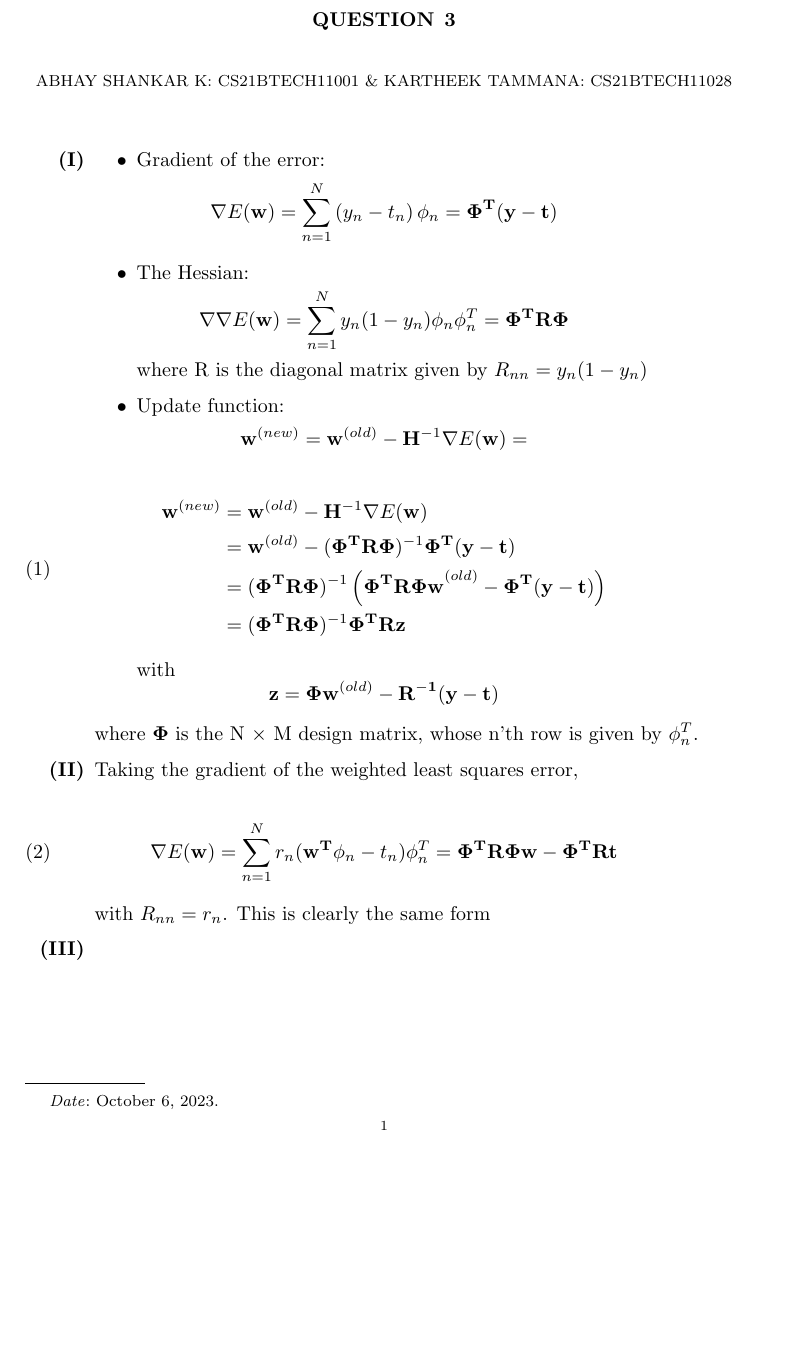
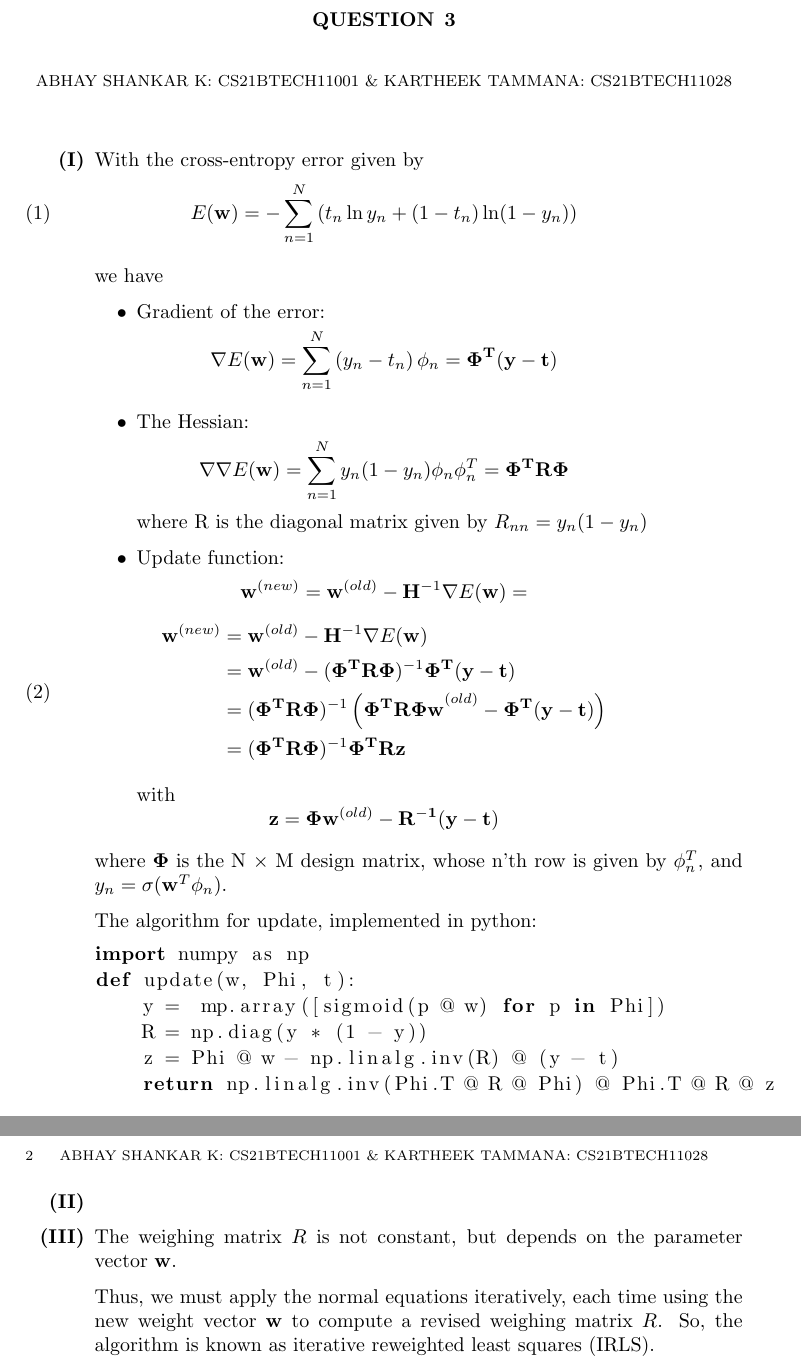
Before and after one commit to Abhay478/FOML, a LaTeX paper (tex/q_4.tex): part of the page before the commit and two parts of pages 1 and 2 of 2 after it, the two joined at a grey line, cut so that both start at the same text, the shorter picture padded with empty space. The pictures show the PDF file pdf/q_4.pdf that the author committed with the source.

Commit message:
gitdo:eh

```diff
--- a/tex/q_4.tex
+++ b/tex/q_4.tex
@@ -7,12 +7,15 @@
     \maketitle
 
     \begin{enumerate}[label=\textbf{(\Roman*)}]
-        \item
+        \item With the cross-entropy error given by \begin{equation}
+            E(\mathbf{w}) = - \sum_{n = 1}^{N} \brak{t_n \ln y_n + (1 - t_n) \ln (1 - y_n)}
+        \end{equation}
+
+        we have
         \begin{itemize}
             \item Gradient of the error: \[\nabla E(\mathbf{w}) = \sum_{n = 1}^{N} \brak{y_n - t_n} \phi_n = \mathbf{\Phi^T(y - t)}\]
             \item The Hessian: \[\nabla \nabla E(\mathbf{w}) = \sum_{n = 1}^{N} y_n (1 - y_n) \phi_n \phi_n^T = \mathbf{\Phi^T R \Phi}\] where R is the diagonal matrix given by \(R_{nn} = y_n (1 - y_n)\)
             \item Update function: \[\mathbf{w}^{(new)} = \mathbf{w}^{(old)} - \mathbf{H}^{-1} \nabla E(\mathbf{w}) = \]
-
             \begin{align}
                 \begin{split}
                     \mathbf{w}^{(new)} &= \mathbf{w}^{(old)} - \mathbf{H}^{-1} \nabla E(\mathbf{w}) \\
@@ -25,16 +28,25 @@
             with \[\mathbf{z} = \mathbf{\Phi w}^{(old)} - \mathbf{R^{-1} (y - t)}\]
         \end{itemize}
 
-        where \(\mathbf{\Phi}\) is the N × M design matrix, whose n'th row is given by \(\phi_n^T\).
-        \item Taking the gradient of the weighted least squares error,
+        where \(\mathbf{\Phi}\) is the N × M design matrix, whose n'th row is given by \(\phi_n^T\), and \(y_n = \sigma(\mathbf{w}^T \phi_n)\).
 
-        \begin{align}
-            \begin{split}
-                \nabla E(\mathbf{w}) = \sum_{n = 1}^{N} r_n (\mathbf{w^T} \phi_n - t_n) \phi_n^T = \mathbf{\Phi^T R \Phi w} - \mathbf{\Phi^T R t}
-            \end{split}
-        \end{align}
+        The algorithm for update, implemented in python:
 
-        with \(R_{nn} = r_n\). This is clearly the same form
+        \begin{lstlisting}[language=Python]
+import numpy as np
+def update(w, Phi, t):
+    y =  mp.array([sigmoid(p @ w) for p in Phi])
+    R = np.diag(y * (1 - y))
+    z = Phi @ w - np.linalg.inv(R) @ (y - t)
+    return np.linalg.inv(Phi.T @ R @ Phi) @ Phi.T @ R @ z
+        \end{lstlisting}
+
+
+
+
         \item
+        \item The weighing matrix \(R\) is not constant, but depends on the parameter vector \(\mathbf{w}\).
+
+        Thus, we must apply the normal equations iteratively, each time using the new weight vector \(\mathbf{w}\) to compute a revised weighing matrix \(R\). So, the algorithm is known as iterative reweighted least squares (IRLS).
     \end{enumerate}
 \end{document}
```
Also changed, not shown: tex/q2_summary.tex (+25 -10 lines), pdf/q2_summary.pdf, pdf/q_4.pdf, 1 other file.
